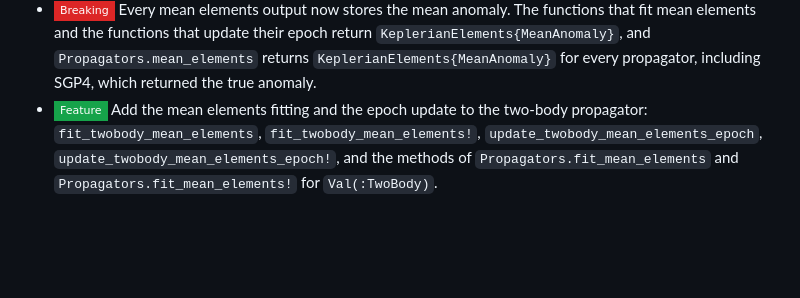
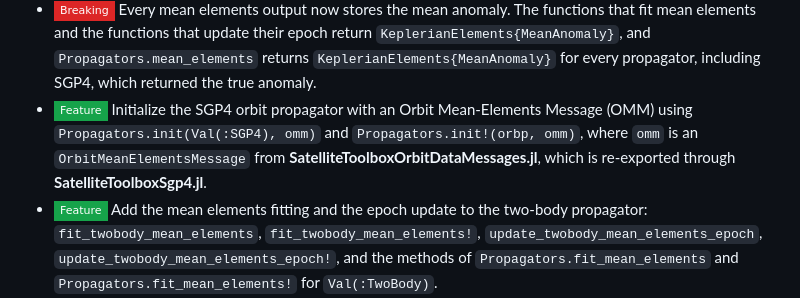
Before and after one commit to JuliaSpace/SatelliteToolboxPropagators.jl, a Markdown page: CHANGELOG.md, the part around the change. GitHub-like rendering; badges without logos; blank space fills up the shorter version.

Commit message:
:books: Update CHANGELOG.md
Co-Authored-By: Claude Fable 5.1 <noreply@anthropic.com>
Claude-Session: https://claude.ai/code/session_01W3JzkLxipegmtui7vU8Jjf

```diff
--- a/CHANGELOG.md
+++ b/CHANGELOG.md
@@ -17,6 +17,11 @@ Version 2.0.0
   `KeplerianElements{MeanAnomaly}`, and `Propagators.mean_elements` returns
   `KeplerianElements{MeanAnomaly}` for every propagator, including SGP4, which returned the
   true anomaly.
+- ![Feature][badge-feature] Initialize the SGP4 orbit propagator with an Orbit
+  Mean-Elements Message (OMM) using `Propagators.init(Val(:SGP4), omm)` and
+  `Propagators.init!(orbp, omm)`, where `omm` is an `OrbitMeanElementsMessage` from
+  **SatelliteToolboxOrbitDataMessages.jl**, which is re-exported through
+  **SatelliteToolboxSgp4.jl**.
 - ![Feature][badge-feature] Add the mean elements fitting and the epoch update to the
   two-body propagator: `fit_twobody_mean_elements`, `fit_twobody_mean_elements!`,
   `update_twobody_mean_elements_epoch`, `update_twobody_mean_elements_epoch!`, and the
```
